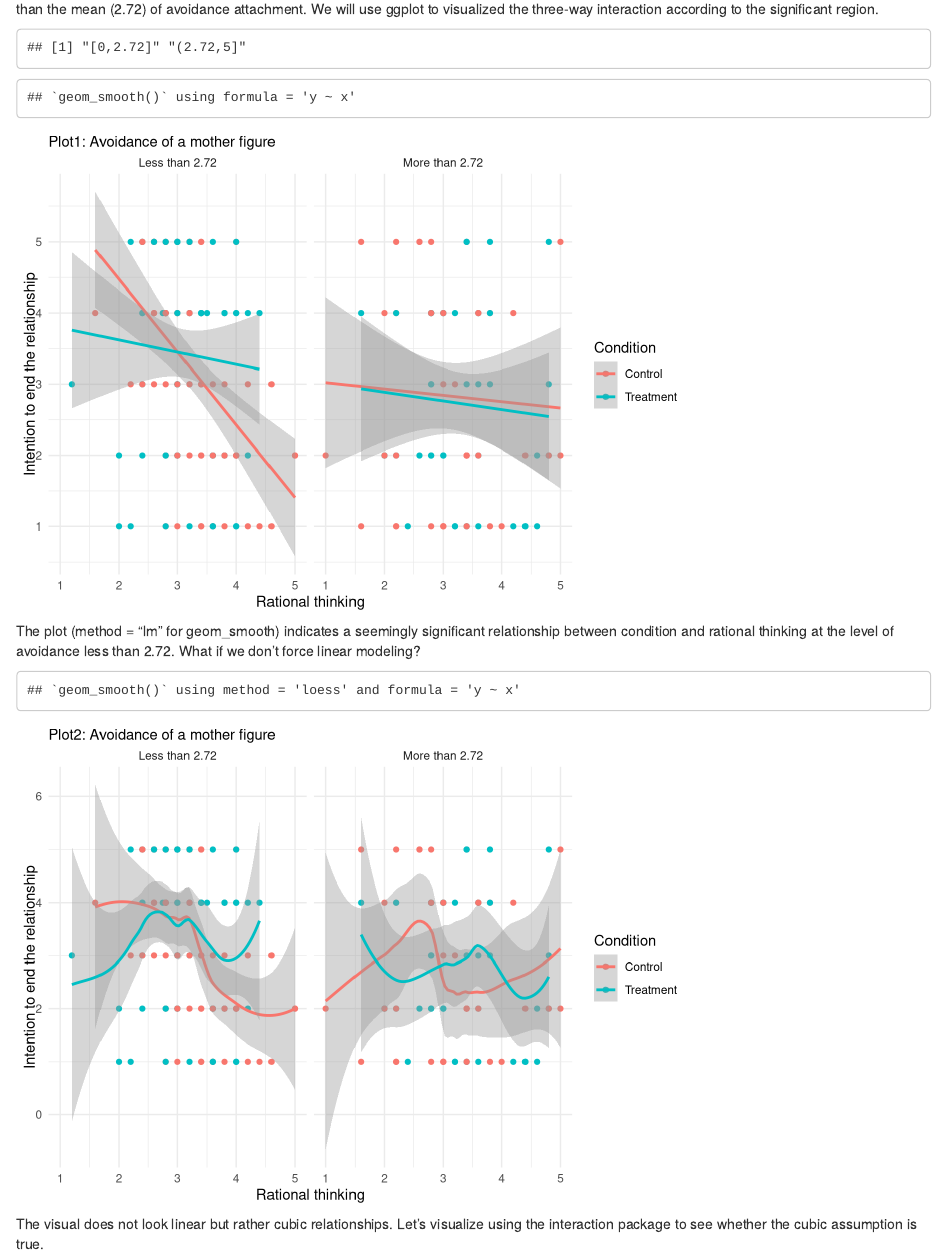
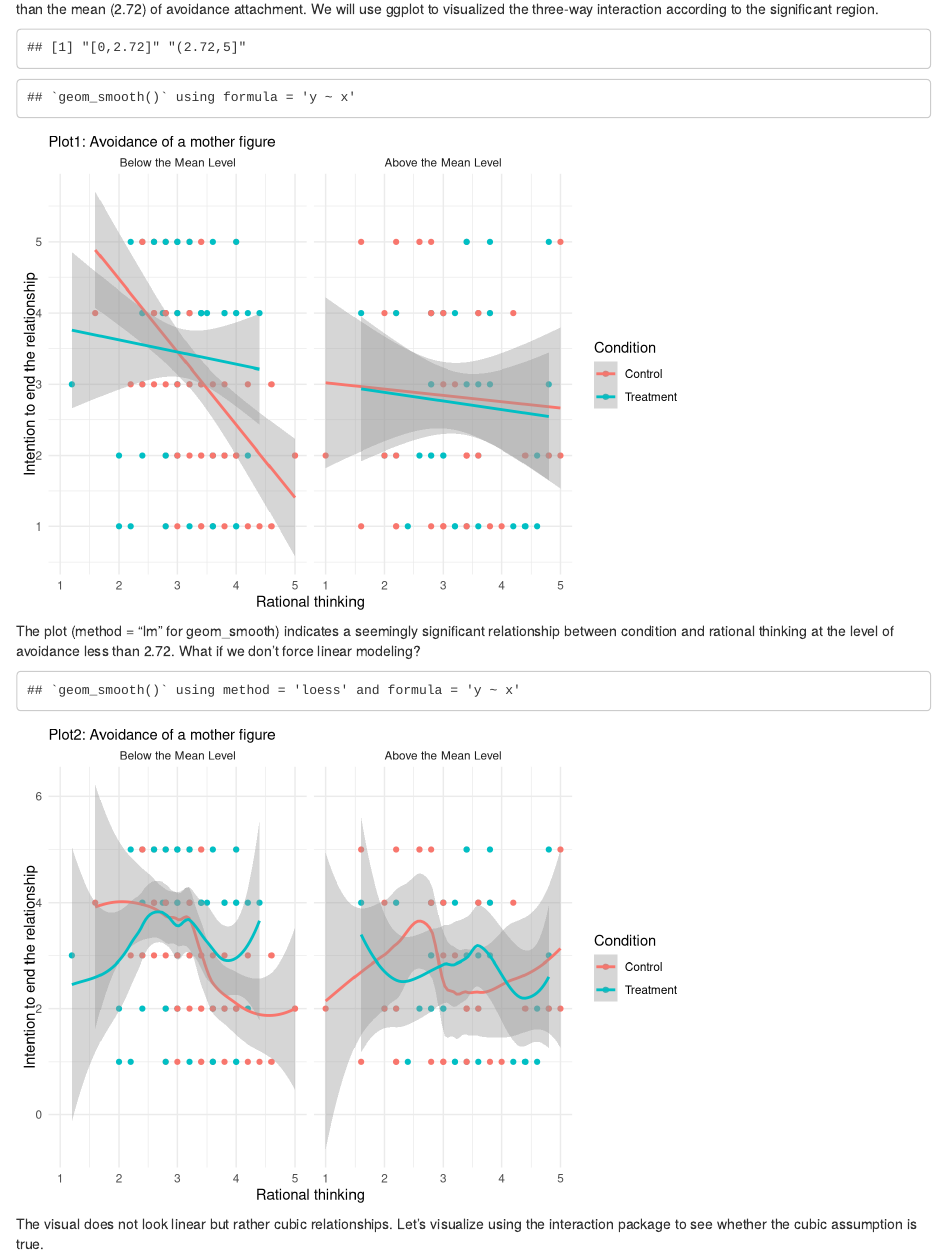
Before and after one commit to kaychan1989/kayweb3, an R Markdown document (_posts/2021-02-19-findings/findings.Rmd): the page in a window 1100 px wide, from 720 px down. Rendered offline with R 4.5, knitr and Pandoc, with nearby package versions; drawn as R Markdown's standard HTML page in place of the format the file asks for; some code elsewhere in the file could not run offline.

Commit message:
plot 3, 4

````diff
--- a/_posts/2021-02-19-findings/findings.Rmd
+++ b/_posts/2021-02-19-findings/findings.Rmd
@@ -206,11 +206,7 @@ Plot1data<-na.omit(Plot1data)
 
 Plot1data$Mom_avoidance <- factor(Plot1data$Mom_avoidance,
 levels = c("[0,2.72]", "(2.72,5]"),
-labels = c("Less than 2.72", "More than 2.72"))
-
-
-
-
+labels = c("Below the Mean Level", "Above the Mean Level")) ### MK: This could be easier to follow, but just feel free to ignore:)
 ```
 
 
````
